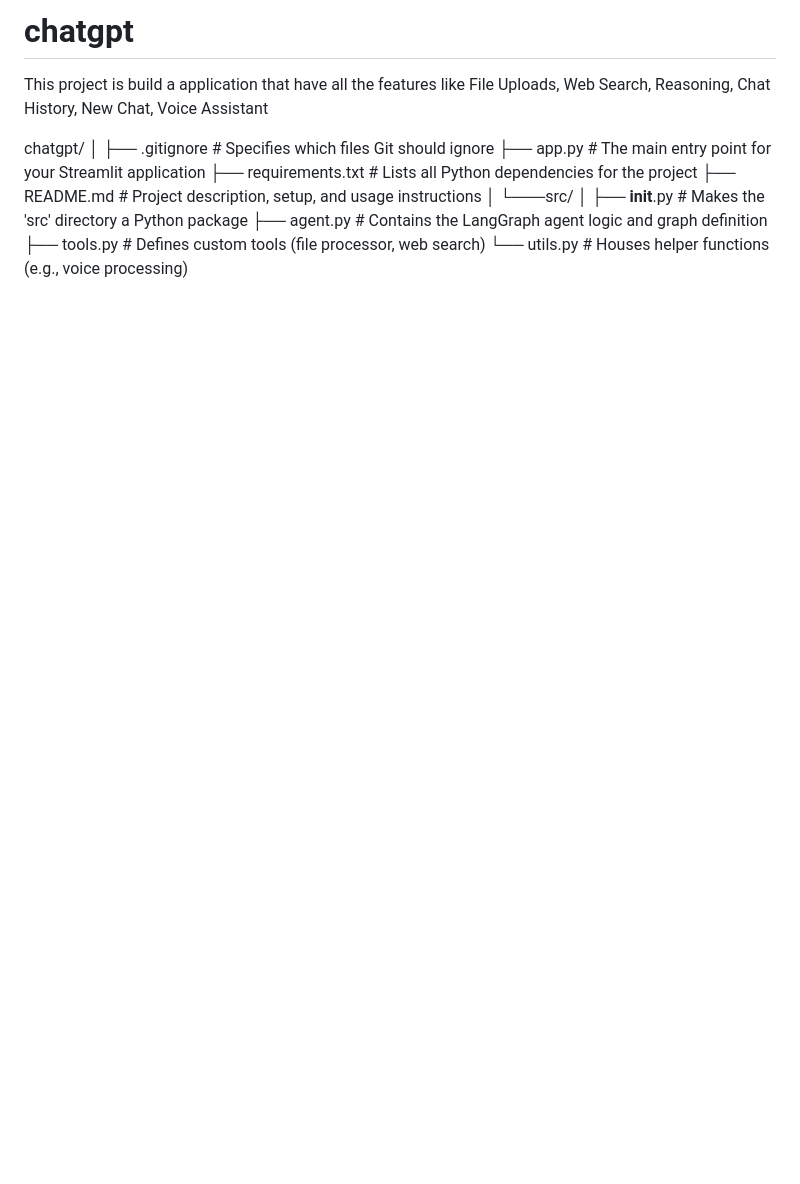
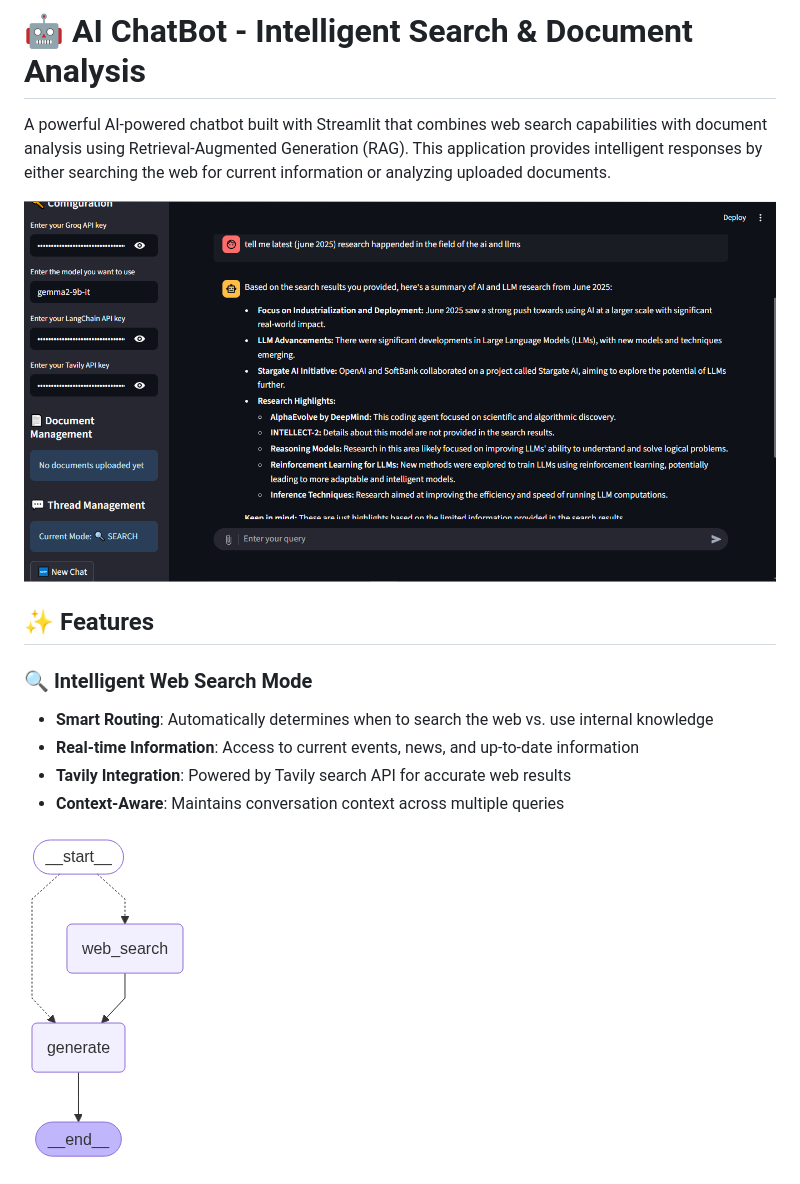
Before and after one commit to vansh-visariya/kaito-ai, a Markdown page: README.md, the part around the change printed below. Drawn GitHub-style; pictures changed too: assets/app.PNG (added), assets/search.png (added); blank space fills up the shorter version.

Commit message:
added assets and readme file

```diff
--- a/README.md
+++ b/README.md
@@ -1,16 +1,16 @@
-# chatgpt
-This project is build a application that have all the features like  File Uploads, Web Search, Reasoning, Chat History, New Chat,  Voice Assistant
+# 🤖 AI ChatBot - Intelligent Search & Document Analysis
 
-chatgpt/
-│
-├── .gitignore            # Specifies which files Git should ignore
-├── app.py                # The main entry point for your Streamlit application
-├── requirements.txt      # Lists all Python dependencies for the project
-├── README.md             # Project description, setup, and usage instructions
-│
-└───src/
-    │
-    ├── __init__.py         # Makes the 'src' directory a Python package
-    ├── agent.py            # Contains the LangGraph agent logic and graph definition
-    ├── tools.py            # Defines custom tools (file processor, web search)
-    └── utils.py            # Houses helper functions (e.g., voice processing)
+A powerful AI-powered chatbot built with Streamlit that combines web search capabilities with document analysis using Retrieval-Augmented Generation (RAG). This application provides intelligent responses by either searching the web for current information or analyzing uploaded documents.
+
+![ChatBot Interface](assets/app.PNG)
+
+## ✨ Features
+
+### 🔍 **Intelligent Web Search Mode**
+- **Smart Routing**: Automatically determines when to search the web vs. use internal knowledge
+- **Real-time Information**: Access to current events, news, and up-to-date information
+- **Tavily Integration**: Powered by Tavily search API for accurate web results
+- **Context-Aware**: Maintains conversation context across multiple queries
+
+![Search Mode](assets/search.png)
+
```
Also changed, not shown: other parts of README.md (+177 -0 lines), assets/rag.png (added), 3 other files.
